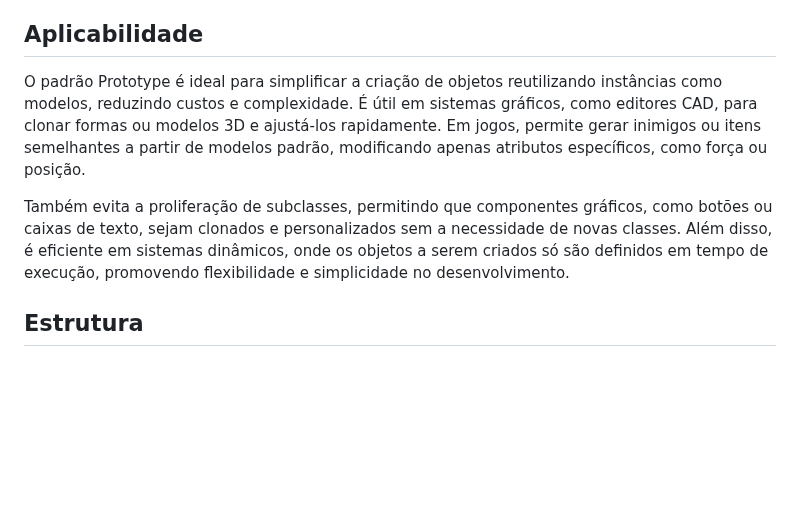
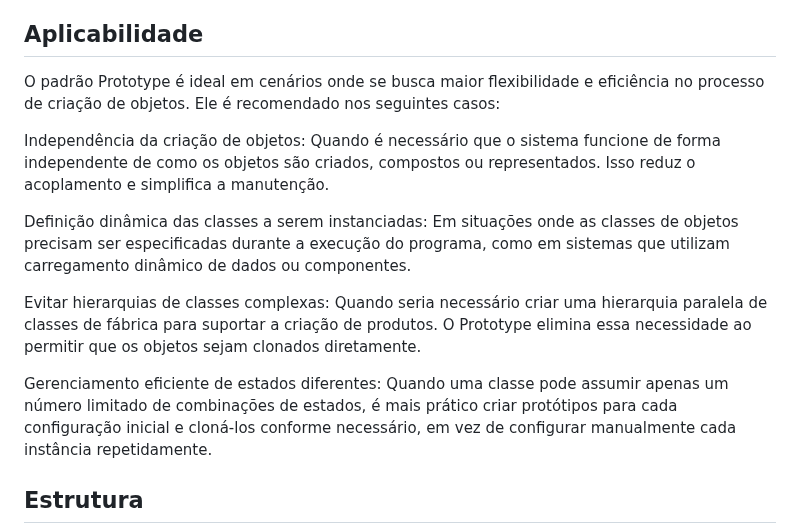
Before and after one commit to LuisPassosRamos/seminario-ppr-criacional-prototype, a Markdown page: README.md, the part around the change. Drawn GitHub-style; blank space fills up the shorter version.

Commit message:
APLICABILIDADE

```diff
--- a/README.md
+++ b/README.md
@@ -23,9 +23,15 @@ Para atas de reunião, o sistema utiliza o protótipo da ata básica, ajustando
 
 
 ## Aplicabilidade
-O padrão Prototype é ideal para simplificar a criação de objetos reutilizando instâncias como modelos, reduzindo custos e complexidade. É útil em sistemas gráficos, como editores CAD, para clonar formas ou modelos 3D e ajustá-los rapidamente. Em jogos, permite gerar inimigos ou itens semelhantes a partir de modelos padrão, modificando apenas atributos específicos, como força ou posição.
+O padrão Prototype é ideal em cenários onde se busca maior flexibilidade e eficiência no processo de criação de objetos. Ele é recomendado nos seguintes casos:
 
-Também evita a proliferação de subclasses, permitindo que componentes gráficos, como botões ou caixas de texto, sejam clonados e personalizados sem a necessidade de novas classes. Além disso, é eficiente em sistemas dinâmicos, onde os objetos a serem criados só são definidos em tempo de execução, promovendo flexibilidade e simplicidade no desenvolvimento.
+Independência da criação de objetos: Quando é necessário que o sistema funcione de forma independente de como os objetos são criados, compostos ou representados. Isso reduz o acoplamento e simplifica a manutenção.
+
+Definição dinâmica das classes a serem instanciadas: Em situações onde as classes de objetos precisam ser especificadas durante a execução do programa, como em sistemas que utilizam carregamento dinâmico de dados ou componentes.
+
+Evitar hierarquias de classes complexas: Quando seria necessário criar uma hierarquia paralela de classes de fábrica para suportar a criação de produtos. O Prototype elimina essa necessidade ao permitir que os objetos sejam clonados diretamente.
+
+Gerenciamento eficiente de estados diferentes: Quando uma classe pode assumir apenas um número limitado de combinações de estados, é mais prático criar protótipos para cada configuração inicial e cloná-los conforme necessário, em vez de configurar manualmente cada instância repetidamente.
 
 
 ## Estrutura
```
